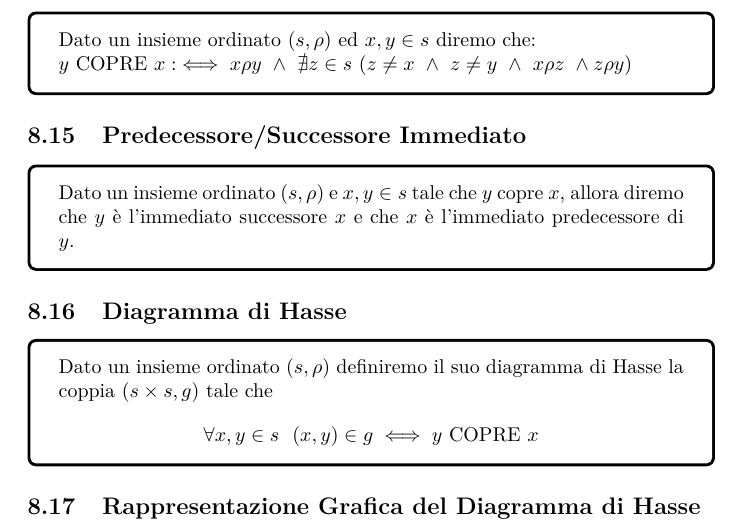
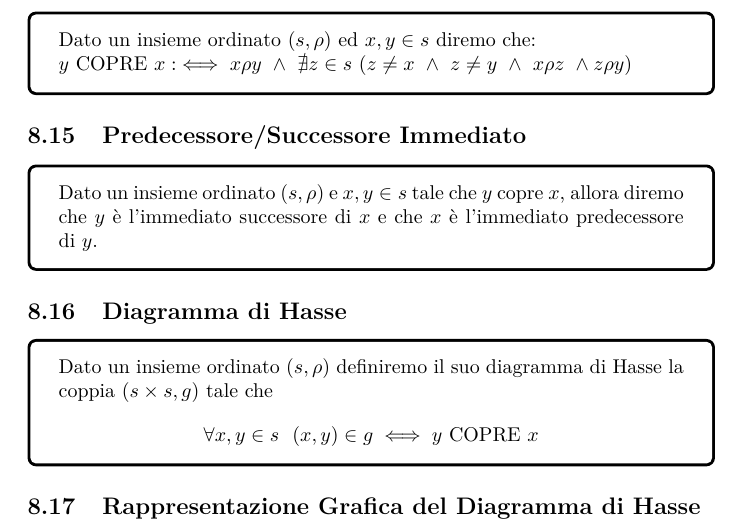
Before and after one commit to Manuel1705/Algebra-Bottom-Edition, a LaTeX document (main.tex, which reads Capitoli/Insiemi_Ordinati.tex): part of page 68 of 162, cut so that both start at the same text. Compiled offline with pdfLaTeX.

Commit message:
Update Predecessore/Successore Immediato

```diff
--- a/Capitoli/Insiemi_Ordinati.tex
+++ b/Capitoli/Insiemi_Ordinati.tex
@@ -112,7 +112,7 @@ $$\rho_t = (t \times t, g_\rho \cap (t \times t))$$
 
 \subsection{Predecessore/Successore Immediato}
 \bottom{
-    Dato un insieme ordinato \((s, \rho)\) e \(x, y \in s\) tale che \(y\) copre \(x\), allora diremo che \(y\) è l'immediato successore \(x\) e che \(x\) è l'immediato predecessore di \(y\).
+    Dato un insieme ordinato \((s, \rho)\) e \(x, y \in s\) tale che \(y\) copre \(x\), allora diremo che \(y\) è l'immediato successore di \(x\) e che \(x\) è l'immediato predecessore di \(y\).
 }
 
 \subsection{Diagramma di Hasse}
```
Also changed, not shown: main.pdf, 3 other files.
